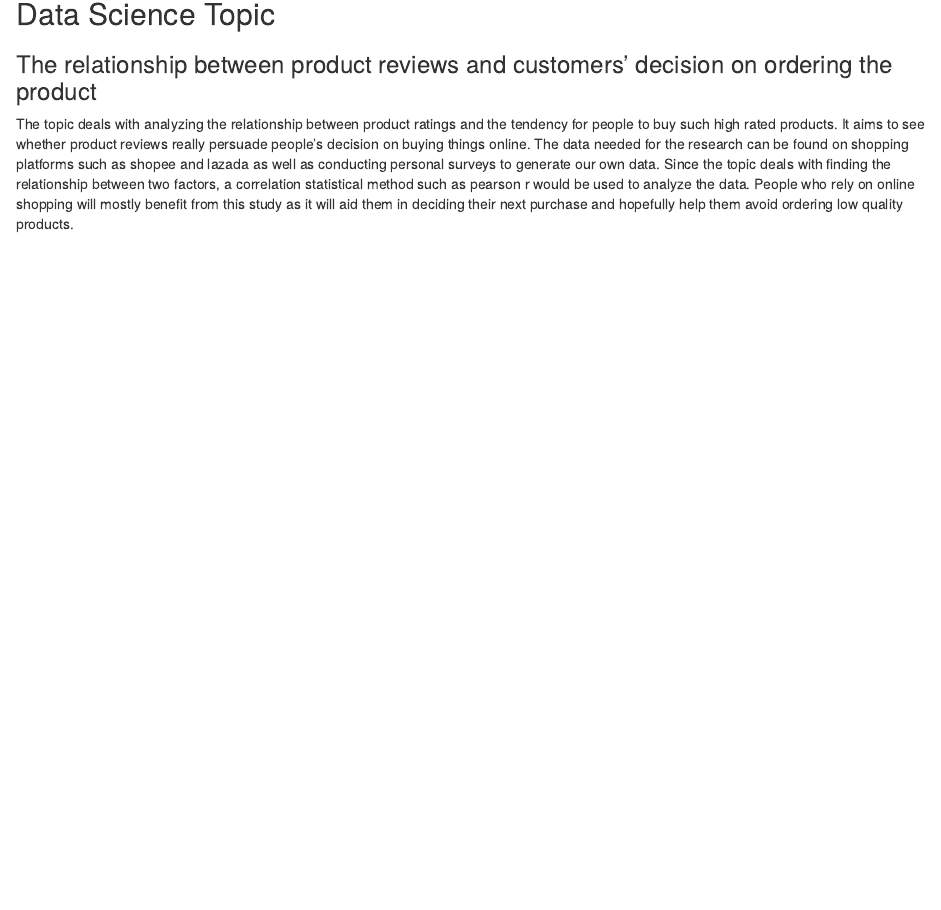
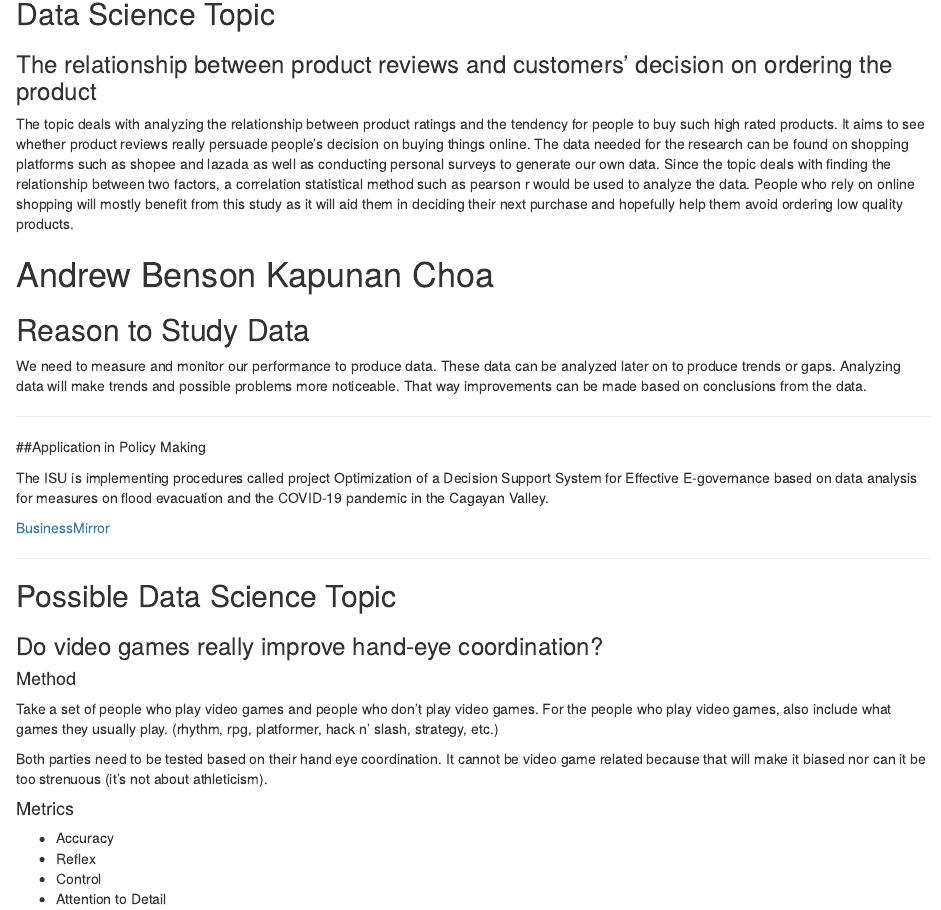
Before and after one commit to Luis-Sevilla/Engineering_GroupActivity, an R Markdown document (groupactivity.rmd): the page in a window 1100 px wide, from 3150 px down. Rendered offline with R 4.5, knitr and Pandoc, with nearby package versions.

Commit message:
Andrew Choa's Input
I (Andrew Choa) have put my input in the rmd (Separate to Luis Sevilla's).

```diff
--- a/groupactivity.rmd
+++ b/groupactivity.rmd
@@ -110,3 +110,37 @@
 ### The relationship between product reviews and customers' decision on ordering the product
 
 The topic deals with analyzing the relationship between product ratings and the tendency for people to buy such high rated products. It aims to see whether product reviews really persuade people’s decision on buying things online. The data needed for the research can be found on shopping platforms such as shopee and lazada as well as conducting personal surveys to generate our own data. Since the topic deals with finding the relationship between two factors, a correlation statistical method such as pearson r would be used to analyze the data. People who rely on online shopping will mostly benefit from this study as it will aid them in deciding their next purchase and hopefully help them avoid ordering low quality products.
+
+
+# Andrew Benson Kapunan Choa
+
+## Reason to Study Data
+
+We need to measure and monitor our performance to produce data. These data can be analyzed later on to produce trends or gaps. Analyzing data will make trends and possible problems more noticeable. That way improvements can be made based on conclusions from the data.
+
+* * *
+
+##Application in Policy Making
+
+The ISU is implementing procedures called project Optimization of a Decision Support System for Effective E-governance based on data analysis for measures on flood evacuation and the COVID-19 pandemic in the Cagayan Valley.
+
+[BusinessMirror](https://businessmirror.com.ph/2021/02/14/8-data-science-rd-projects-for-good-governance-launched/ "Source:")
+
+***
+
+## Possible Data Science Topic
+
+### Do video games really improve hand-eye coordination?
+
+#### Method
+
+Take a set of people who play video games and people who don’t play video games. For the people who play video games, also include what games they usually play. (rhythm, rpg, platformer, hack n’ slash, strategy, etc.)
+
+Both parties need to be tested based on their hand eye coordination. It cannot be video game related because that will make it biased nor can it be too strenuous (it’s not about athleticism).
+
+#### Metrics
+
+* Accuracy
+* Reflex
+* Control
+* Attention to Detail
```
